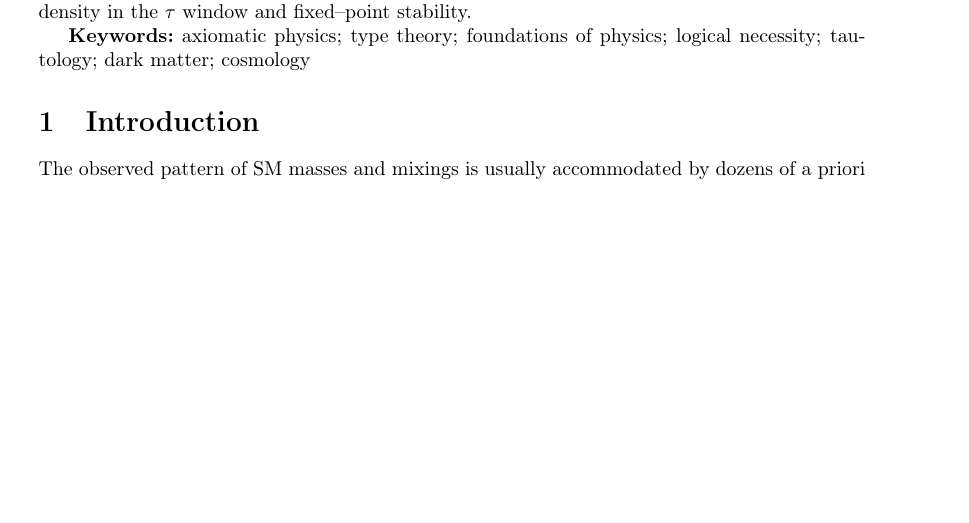
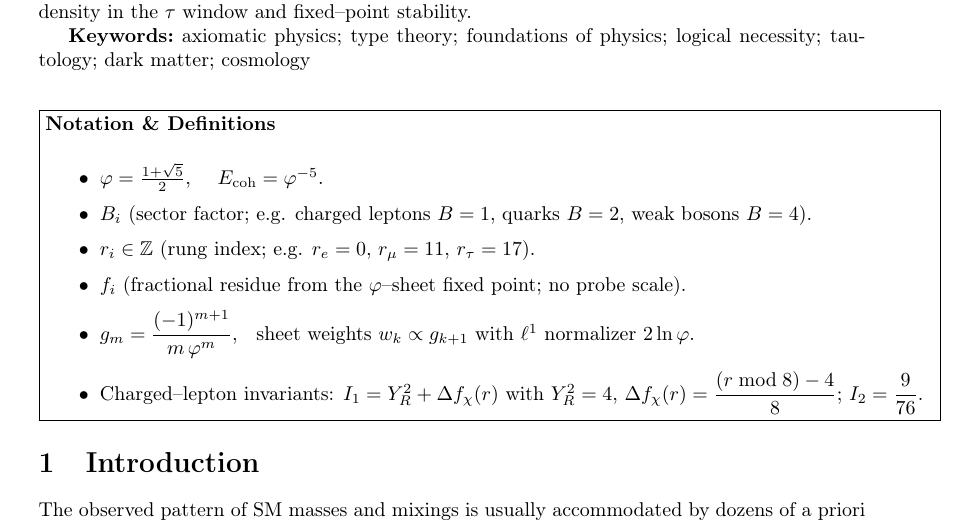
Before and after one commit to jonwashburn/particle-masses, a LaTeX paper (paper/particle-masses.tex): part of page 1 of 9 before the commit and part of page 1 of 10 after it, cut so that both start at the same text, the shorter picture padded with empty space. Compiled offline with pdfLaTeX.

Commit message:
docs(paper): add Notation & Definitions box and CLI reproducibility for internal Z/W anchor

```diff
--- a/paper/particle-masses.tex
+++ b/paper/particle-masses.tex
@@ -25,6 +25,21 @@ We present a parameter--free architecture that predicts Standard Model (SM) mass
 % Main Document
 %=================================================================
 
+
+% Notation \& Definitions (quick reference)
+\begin{center}
+\fbox{\begin{minipage}{0.95\textwidth}\small
+\textbf{Notation \& Definitions}\par\medskip
+\begin{itemize}
+  \item $\displaystyle \varphi=\tfrac{1+\sqrt{5}}{2}$, \quad $E_{\rm coh}=\varphi^{-5}$.
+  \item $B_i$ (sector factor; e.g. charged leptons $B=1$, quarks $B=2$, weak bosons $B=4$).
+  \item $r_i\in\mathbb{Z}$ (rung index; e.g. $r_e=0$, $r_\mu=11$, $r_\tau=17$).
+  \item $f_i$ (fractional residue from the $\varphi$--sheet fixed point; no probe scale).
+  \item $g_m=\dfrac{(-1)^{m+1}}{m\,\varphi^{m}}$, \; sheet weights $w_k\propto g_{k+1}$ with $\ell^1$ normalizer $2\ln\varphi$.
+  \item Charged--lepton invariants: $I_1=Y_R^2+\Delta f_\chi(r)$ with $Y_R^2=4$, $\Delta f_\chi(r)=\dfrac{(r\bmod 8)-4}{8}$; $I_2=\dfrac{9}{76}$.
+\end{itemize}
+\end{minipage}}
+\end{center}
 
 \section{Introduction}
 The observed pattern of SM masses and mixings is usually accommodated by dozens of a priori free Yukawa parameters. In the absence of tuned textures or family symmetries, there is no accepted predictive mechanism for the numerical values themselves. This paper exhibits a minimal, measurement--anchored alternative: a parameter--free, fixed--point architecture in which integer rungs on a $\varphi$--ladder determine coarse mass separations, and a small \emph{fractional residue} $f_i$—computed from standard anomalous dimensions plus fixed ledger invariants—accounts for the remaining percent--to--ppm structure. The key difference from conventional treatments is procedural: we \emph{define} masses nonperturbatively as solutions of a local $\varphi$--cycle and then \emph{average} over a $\varphi$--sheet with signed weights tied to the same alternating gap series that encodes the ledger, thereby eliminating the arbitrary choice of probe scale and its scheme dependence. The resulting pipeline consumes only physical constants and inclusive $e^+e^-\!\to{\rm hadrons}$ information via a dispersion calculation of $\alpha_{\rm em}(\mu)$; it introduces no sector--specific knobs, priors, or fitted coefficients. The full solver and backend are implemented in a single, reproducible code path \cite{EidelmanJegerlehner1995,Jegerlehner2003,Keshavarzi2019,Davier2017,PDG2024}.
```
Also changed, not shown: paper/particle-masses.tex (9 more changed lines).
